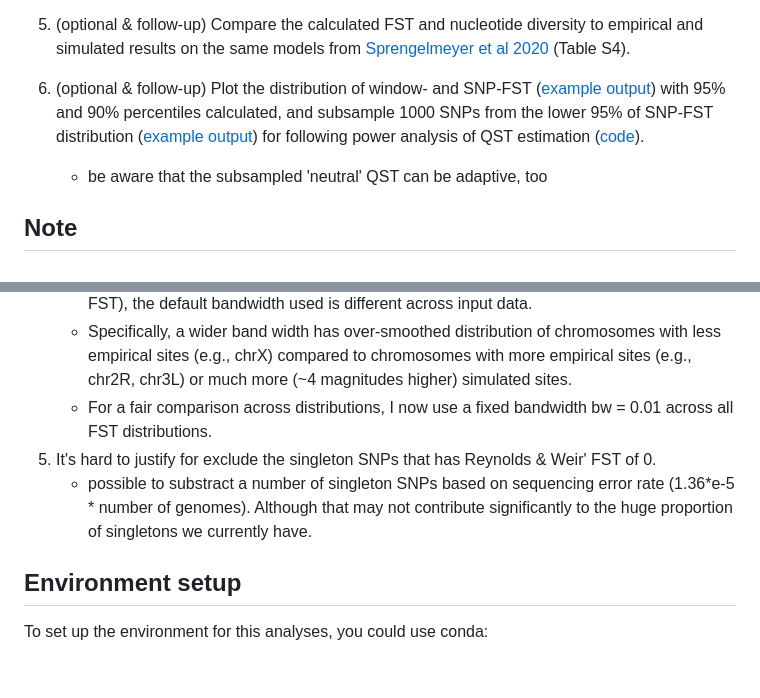
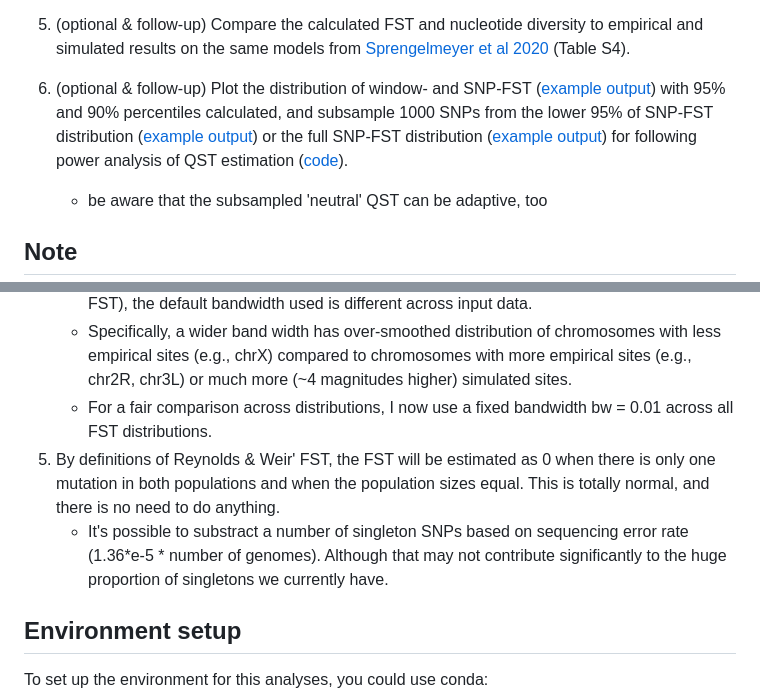
Before and after one commit to Sfeng666/estimate_neutral_fst_from_simulation, a Markdown page: README.md, 2 parts joined by grey strips. Drawn GitHub-style; blank space fills up the shorter version.

Commit message:
add an option to subsample from the full range of neutral FST distribution for later performance analysis

```diff
--- a/README.md
+++ b/README.md
@@ -65,7 +65,7 @@ No input files needed for ms simulation
     This is done by calling a [python script](code/code/calc_snp_fst_reynolds_from_ct_window.py) from a [shell script](code/code/calc_snp_fst_reynolds_from_ct_window.sh#L4-L22).
 4. Calculate the mean FST and nucleotide diversity across all windows for sanity check ([code](code/calc_snp_fst_reynolds_from_ct_window.sh#L24-L32))
 5. (optional & follow-up) Compare the calculated FST and nucleotide diversity to empirical and simulated results on the same models from [Sprengelmeyer et al 2020](https://doi.org/10.1093/molbev/msz271) (Table S4).
-6. (optional & follow-up) Plot the distribution of window- and SNP-FST ([example output](data/fst_distribution_chrX_6_pop_simulated.png)) with 95% and 90% percentiles calculated, and subsample 1000 SNPs from the lower 95% of SNP-FST distribution ([example output](data/fst_percentiles_chr3L_6_pop.txt)) for following power analysis of QST estimation ([code](code/plot_fst_distribution.Rmd)).
+6. (optional & follow-up) Plot the distribution of window- and SNP-FST ([example output](data/fst_distribution_chrX_6_pop_simulated.png)) with 95% and 90% percentiles calculated, and subsample 1000 SNPs from the lower 95% of SNP-FST distribution ([example output](data/qst_neutral_sp1000_chr3L_6_pop.txt)) or the full SNP-FST distribution ([example output](data/qst_neutral_sp1000_chr3L_6_pop_fulldist.txt)) for following power analysis of QST estimation ([code](code/plot_fst_distribution.Rmd)).
     * be aware that the subsampled 'neutral' QST can be adaptive, too
 
 ## Note
@@ -78,8 +78,8 @@ No input files needed for ms simulation
     * Since chromosome arms do differ in number of sites and standard deviation (of MAF and/or FST), the default bandwidth used is different across input data.
     * Specifically, a wider band width has over-smoothed distribution of chromosomes with less empirical sites (e.g., chrX) compared to chromosomes with more empirical sites (e.g., chr2R, chr3L) or much more (~4 magnitudes higher) simulated sites.
     * For a fair comparison across distributions, I now use a fixed bandwidth bw = 0.01 across all FST distributions.
-5. It's hard to justify for exclude the singleton SNPs that has Reynolds & Weir' FST of 0.
-    * possible to substract a number of singleton SNPs based on sequencing error rate (1.36*e-5 * number of genomes). Although that may not contribute significantly to the huge proportion of singletons we currently have.
+5. By definitions of Reynolds & Weir' FST,  the FST will be estimated as 0 when there is only one mutation in both populations and when the population sizes equal. This is totally normal, and there is no need to do anything.
+    * It's possible to substract a number of singleton SNPs based on sequencing error rate (1.36*e-5 * number of genomes). Although that may not contribute significantly to the huge proportion of singletons we currently have.
 
 ## Environment setup
 To set up the environment for this analyses, you could use conda:
```
Also changed, not shown: data/fst_distribution_chr2R_5_pop_simulated_sp1000.png, data/fst_distribution_chr3L_6_pop_simulated_sp1000.png, data/fst_distribution_chrX_6_pop_simulated_sp1000.png, 8 other files.
